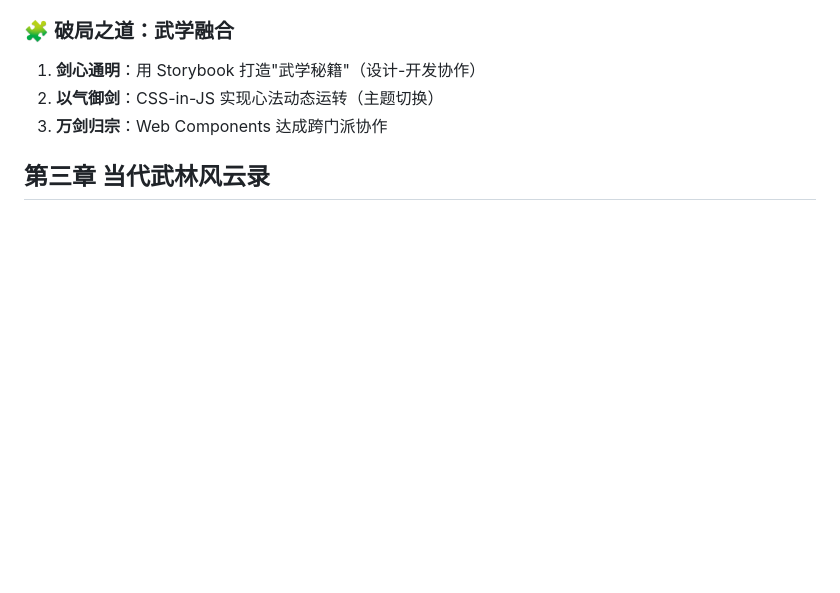
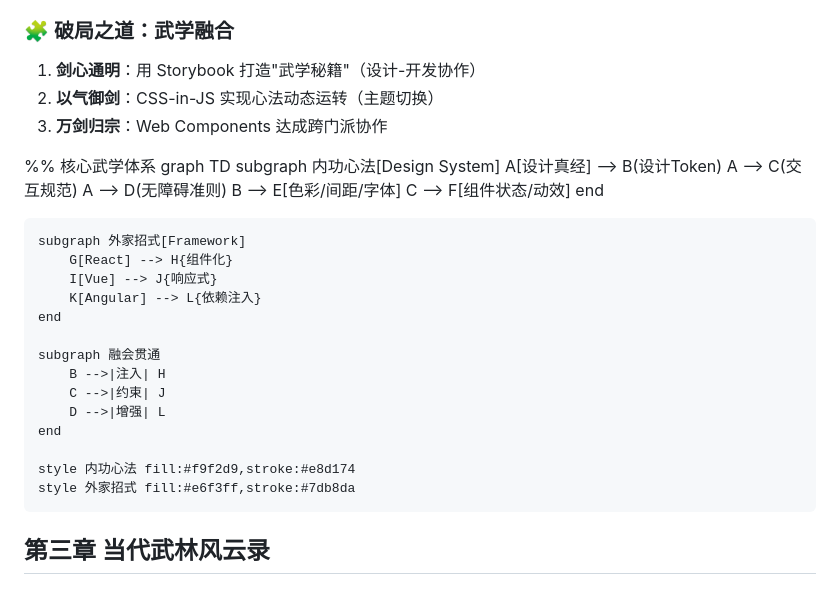
Before and after one commit to linsem123/js-hand, a Markdown page: ecosystem/design-system-vs-framework/README.md, the part around the change. Rendered like a GitHub page; blank space fills up the shorter version.

Commit message:
more details

```diff
--- a/ecosystem/design-system-vs-framework/README.md
+++ b/ecosystem/design-system-vs-framework/README.md
@@ -50,6 +50,31 @@ function App() {
 2. **以气御剑**：CSS-in-JS 实现心法动态运转（主题切换）
 3. **万剑归宗**：Web Components 达成跨门派协作
 
+%% 核心武学体系
+graph TD
+    subgraph 内功心法[Design System]
+        A[设计真经] --> B(设计Token)
+        A --> C(交互规范)
+        A --> D(无障碍准则)
+        B --> E[色彩/间距/字体]
+        C --> F[组件状态/动效]
+    end
+
+    subgraph 外家招式[Framework]
+        G[React] --> H{组件化}
+        I[Vue] --> J{响应式}
+        K[Angular] --> L{依赖注入}
+    end
+
+    subgraph 融会贯通
+        B -->|注入| H
+        C -->|约束| J
+        D -->|增强| L
+    end
+
+    style 内功心法 fill:#f9f2d9,stroke:#e8d174
+    style 外家招式 fill:#e6f3ff,stroke:#7db8da
+
 ## 第三章 当代武林风云录
 
 ### 🌐 新派崛起
```
